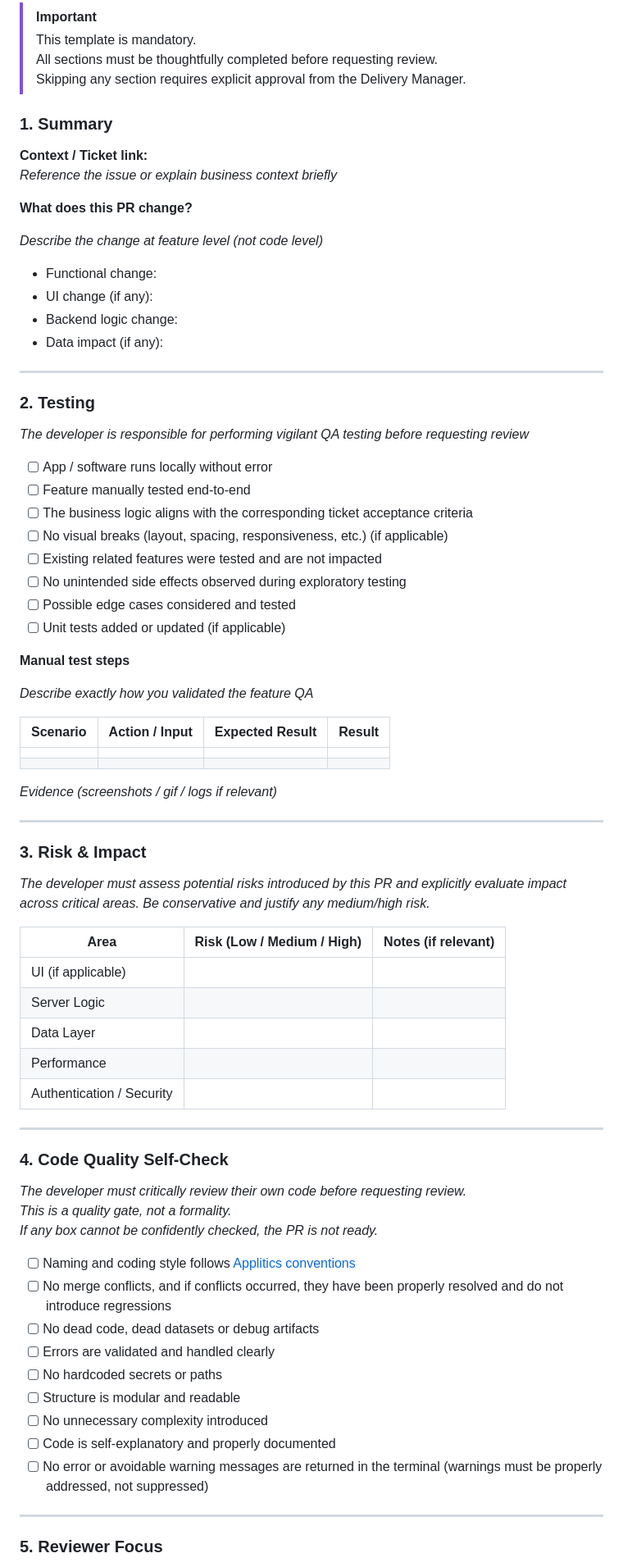
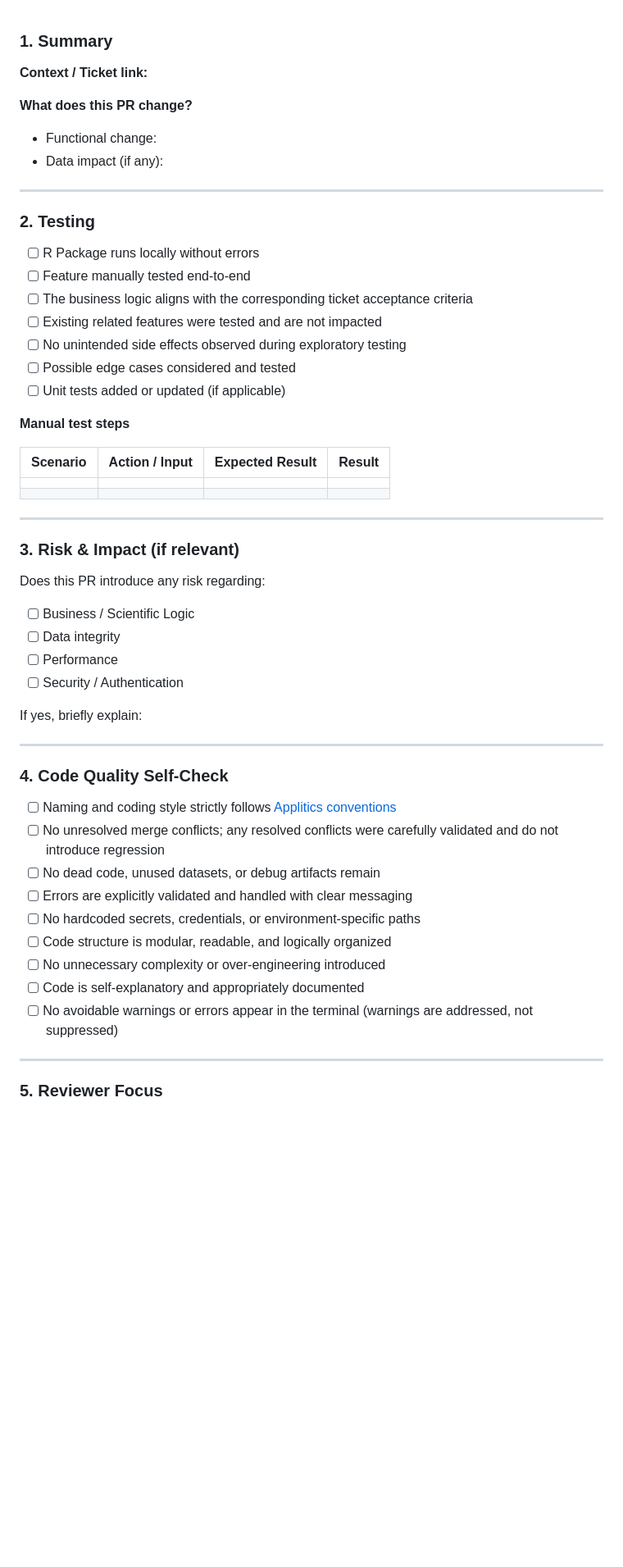
Before and after one commit to un-fao/GLEAM, a Markdown page: .github/pull_request_template.md, the part around one of its changes. Shown at 82% size. Drawn GitHub-style; blank space fills up the shorter version.

Commit message:
Revise pull request template for clarity and completeness
Updated the pull request template to improve clarity and guidance for developers. Added sections for risk assessment, code quality checks, and reviewer focus.

```diff
--- a/.github/pull_request_template.md
+++ b/.github/pull_request_template.md
@@ -1,33 +1,38 @@
-> [!IMPORTANT]
->
-> This template is mandatory.
-> All sections must be thoughtfully completed before requesting review.
-> Skipping any section requires explicit approval from the Delivery Manager.
+<!--
+IMPORTANT:
+This template is mandatory.
+All sections must be thoughtfully completed before requesting review.
+Skipping any section requires explicit approval from the Delivery Manager.
+
+Refer to inline comments for guidance on how to complete each section.
+-->
 
 ### 1. Summary
 
 **Context / Ticket link:**
-_Reference the issue or explain business context briefly_
 
 **What does this PR change?**
 
-_Describe the change at feature level (not code level)_
+<!--
+Describe the changes at feature level (not code level).
+Focus on business/scientific impact, not implementation details.
+-->
 
 - Functional change:
-- UI change (if any):
-- Backend logic change:
 - Data impact (if any):
 
 ---
 
 ### 2. Testing
 
-_The developer is responsible for performing vigilant QA testing before requesting review_
+<!--
+The developer is responsible for performing vigilant QA testing before requesting review.
+This is a quality gate, not a formality.
+-->
 
-- [ ] App / software runs locally without error
+- [ ] R Package runs locally without errors
 - [ ] Feature manually tested end-to-end
 - [ ] The business logic aligns with the corresponding ticket acceptance criteria
-- [ ] No visual breaks (layout, spacing, responsiveness, etc.) (if applicable)
 - [ ] Existing related features were tested and are not impacted
 - [ ] No unintended side effects observed during exploratory testing
 - [ ] Possible edge cases considered and tested
@@ -35,46 +40,57 @@ _The developer is responsible for performing vigilant QA testing before requesti
 
 **Manual test steps**
 
-_Describe exactly how you validated the feature QA_
+<!--
+Clearly describe how you validated the feature.
+Be specific enough for a reviewer to reproduce.
+-->
 
 | Scenario | Action / Input | Expected Result | Result |
 |----------|---------------|----------------|--------|
 |          |               |                |        |
 |          |               |                |        |
 
-_Evidence (screenshots / gif / logs if relevant)_
+<!--
+Attach screenshots, GIFs, logs or console outputs if relevant.
+-->
 
 ---
 
-### 3. Risk & Impact
+### 3. Risk & Impact (if relevant)
 
-_The developer must assess potential risks introduced by this PR and explicitly evaluate impact across critical areas. Be conservative and justify any medium/high risk._
+<!--
+Indicate whether this PR introduces any functional, architectural, data or performance risk.
+If any box is checked, briefly justify below.
+-->
 
-| Area | Risk (Low / Medium / High) | Notes (if relevant) |
-|------|----------------------------|---------------------|
-| UI (if applicable) | | |
-| Server Logic | | |
-| Data Layer | | |
-| Performance | | |
-| Authentication / Security | | |
+Does this PR introduce any risk regarding:
+
+- [ ] Business / Scientific Logic
+- [ ] Data integrity
+- [ ] Performance
+- [ ] Security / Authentication
+
+If yes, briefly explain:
 
 ---
 
 ### 4. Code Quality Self-Check
 
-_The developer must critically review their own code before requesting review.
-This is a quality gate, not a formality.
-If any box cannot be confidently checked, the PR is not ready._
+<!--
+This is a self-review gate.
+If any box cannot be confidently checked,
+the PR is not ready for review.
+-->
 
-- [ ] Naming and coding style follows [Applitics conventions](https://github.com/APPLITICS/applitics-delivery-system/blob/main/coding_standards.md)
-- [ ] No merge conflicts, and if conflicts occurred, they have been properly resolved and do not introduce regressions
-- [ ] No dead code, dead datasets or debug artifacts
-- [ ] Errors are validated and handled clearly
-- [ ] No hardcoded secrets or paths
-- [ ] Structure is modular and readable
-- [ ] No unnecessary complexity introduced
-- [ ] Code is self-explanatory and properly documented
-- [ ] No error or avoidable warning messages are returned in the terminal (warnings must be properly addressed, not suppressed)
+- [ ] Naming and coding style strictly follows [Applitics conventions](https://github.com/APPLITICS/applitics-delivery-system/blob/main/coding_standards.md)
+- [ ] No unresolved merge conflicts; any resolved conflicts were carefully validated and do not introduce regression
+- [ ] No dead code, unused datasets, or debug artifacts remain
+- [ ] Errors are explicitly validated and handled with clear messaging
+- [ ] No hardcoded secrets, credentials, or environment-specific paths
+- [ ] Code structure is modular, readable, and logically organized
+- [ ] No unnecessary complexity or over-engineering introduced
+- [ ] Code is self-explanatory and appropriately documented
+- [ ] No avoidable warnings or errors appear in the terminal (warnings are addressed, not suppressed)
 
 ---
 
```
Also changed, not shown: other parts of .github/pull_request_template.md (+8 -6 lines).
